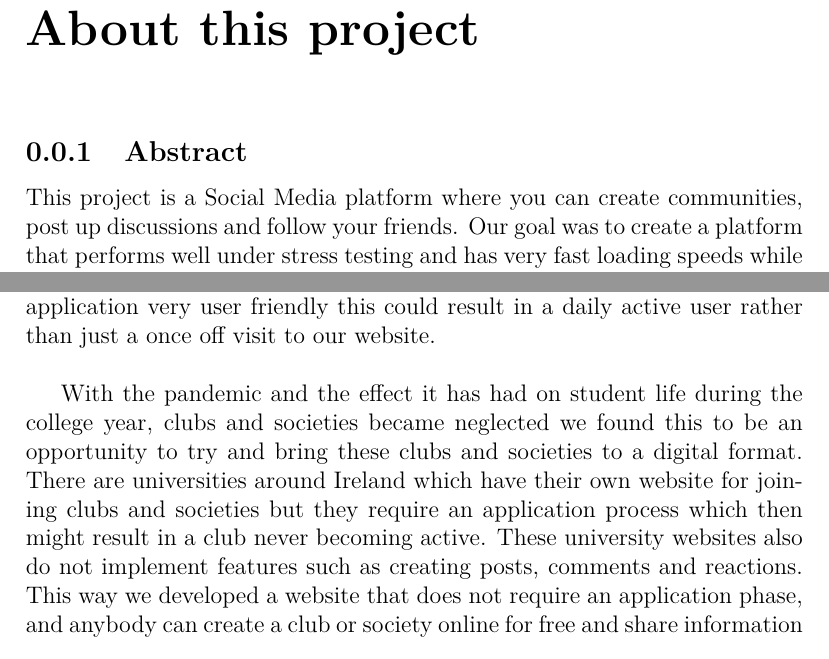
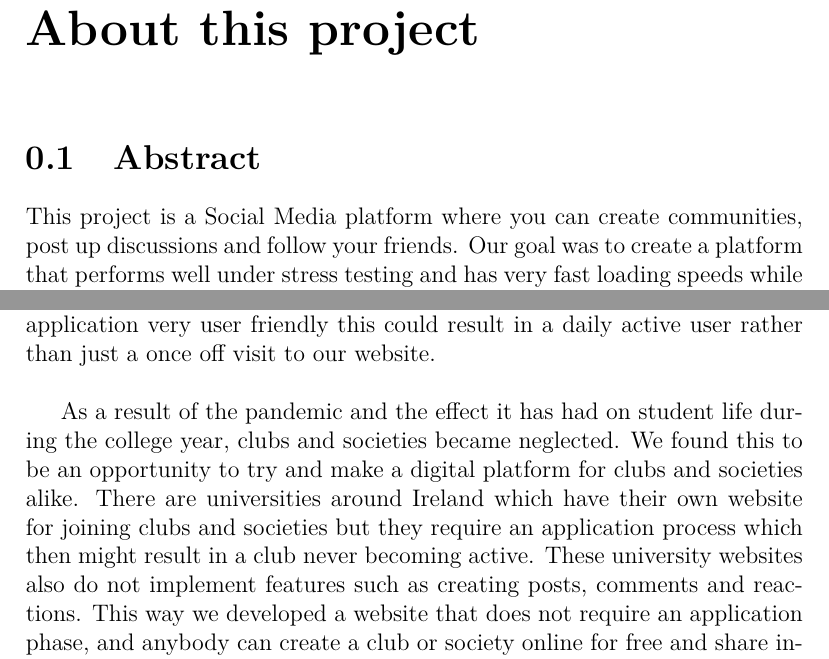
Before and after one commit to applied-project-2020/documentation, a LaTeX thesis (project.tex, which reads content.tex): two parts of pages 4 and 6 of 54, joined at a grey line, cut so that both start at the same text. Compiled offline with pdfLaTeX.

Commit message:
Minor changes

```diff
--- a/content.tex
+++ b/content.tex
@@ -1,7 +1,7 @@
 %!TEX root = project.tex
 
 \chapter*{About this project}
-\subsection{Abstract}
+\section{Abstract}
 This project is a Social Media platform where you can create communities, post up discussions and follow your friends. Our goal was to create a platform that performs well under stress testing and has very fast loading speeds while handling data through requests.
 This dissertation focuses on the work carried out to design and develop this project over the course of the 20/21 academic year. In detail, we show our development process, testing and the structure we used in developing this website. For this paper, We have researched relevant papers, journals and books related to the software we have used in the implementation of this final year project. The in depth research we have conducted gave us more knowledge of the software used and helped shape our understanding of system design. The development stack we have decided to use is the MERN stack. The MERN stack consists of MongoDB, ExpressJS, ReactJS and NodeJS. By using this stack, it allows us to spread the development process between each member of the team. We chose the Agile Method for our project as it was flexible and suited our project as a couple of changes were made throughout its development. This method gave us the ability to recognize features and requirements and upon this we discussed the approach we would take to tackle the solution. Our testing would not be up to par without the use of Agile as this method provided us with structure and consistency.
 The main ambition of a social media website it to give a foundation for users to interact with each other. The website must have a low learning curve and be visually appealing. As a team we believe this is demonstrated with our website \textbf{\textit{zoosh}}.
@@ -32,7 +32,7 @@ The four main sources of inspiration came from the following websites Reddit, In
 From the research we carried out we held a meeting and brainstormed what our social media website would consist of. A website that users could create groups/societies and discuss topics with each other. Having multiple users engage with our website was the target. For this to be achieved our User Interface needed to be engaging and captivate users. By making our application very user friendly this could result in a daily active user rather than just a once off visit to our website.
 \newline
 
-With the pandemic and the effect it has had on student life during the college year, clubs and societies became neglected we found this to be an opportunity to try and bring these clubs and societies to a digital format. There are universities around Ireland which have their own website for joining clubs and societies but they require an application process which then might result in a club never becoming active. These university websites also do not implement features such as creating posts, comments and reactions. This way we developed a website that does not require an application phase, and anybody can create a club or society online for free and share information as they wish. This would give users a chance to meet new people and engage with societies while not being able to socialise within the college campus, especially for new first years entering into third level institutions.
+As a result of the pandemic and the effect it has had on student life during the college year, clubs and societies became neglected. We found this to be an opportunity to try and make a digital platform for clubs and societies alike. There are universities around Ireland which have their own website for joining clubs and societies but they require an application process which then might result in a club never becoming active. These university websites also do not implement features such as creating posts, comments and reactions. This way we developed a website that does not require an application phase, and anybody can create a club or society online for free and share information as they wish. This would give users a chance to meet new people and engage with societies while not being able to socialise within the college campus, especially for new first years entering into third level institutions.
 \newline
 
 \section{GitHub URL}
```
Also changed, not shown: content.tex (1 more changed lines).
